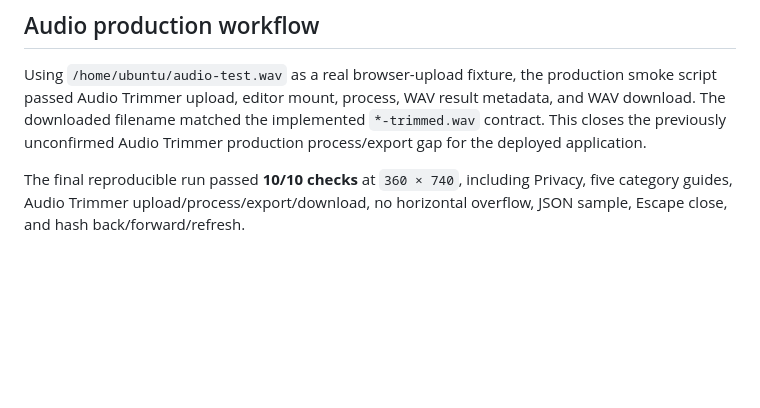
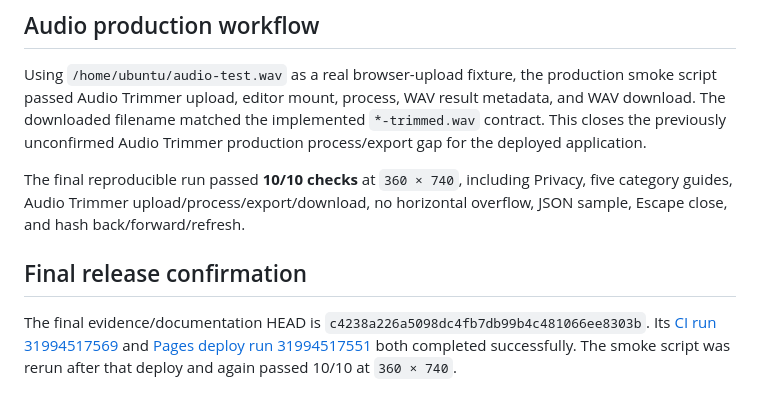
Before and after one commit to aodxx/Personal-Utility-Hub, a Markdown page: docs/phase6-production-evidence.md, the part around the change. Rendered like a GitHub page; blank space fills up the shorter version.

Commit message:
docs: align final phase 6 release references

```diff
--- a/docs/phase6-production-evidence.md
+++ b/docs/phase6-production-evidence.md
@@ -46,3 +46,8 @@ The saved script `scripts/phase6-production-smoke.mjs` was run against the deplo
 Using `/home/ubuntu/audio-test.wav` as a real browser-upload fixture, the production smoke script passed Audio Trimmer upload, editor mount, process, WAV result metadata, and WAV download. The downloaded filename matched the implemented `*-trimmed.wav` contract. This closes the previously unconfirmed Audio Trimmer production process/export gap for the deployed application.
 
 The final reproducible run passed **10/10 checks** at `360 × 740`, including Privacy, five category guides, Audio Trimmer upload/process/export/download, no horizontal overflow, JSON sample, Escape close, and hash back/forward/refresh.
+
+
+## Final release confirmation
+
+The final evidence/documentation HEAD is `c4238a226a5098dc4fb7db99b4c481066ee8303b`. Its [CI run 31994517569](https://github.com/aodxx/Personal-Utility-Hub/actions/runs/31994517569) and [Pages deploy run 31994517551](https://github.com/aodxx/Personal-Utility-Hub/actions/runs/31994517551) both completed successfully. The smoke script was rerun after that deploy and again passed 10/10 at `360 × 740`.
```
Also changed, not shown: PROGRESS.md (+1 -1 lines), TEST_REPORT.md (+1 -1 lines).
